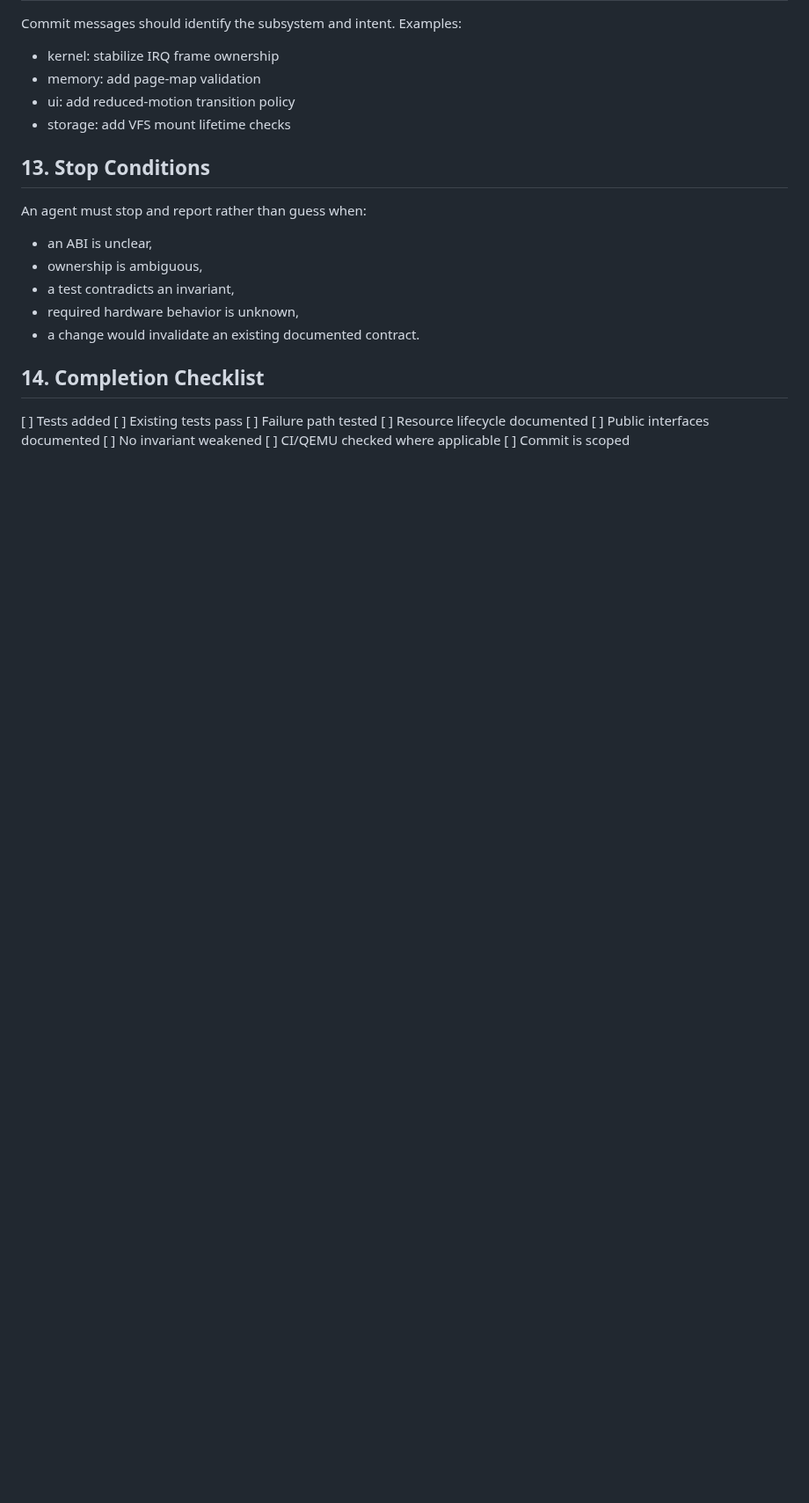
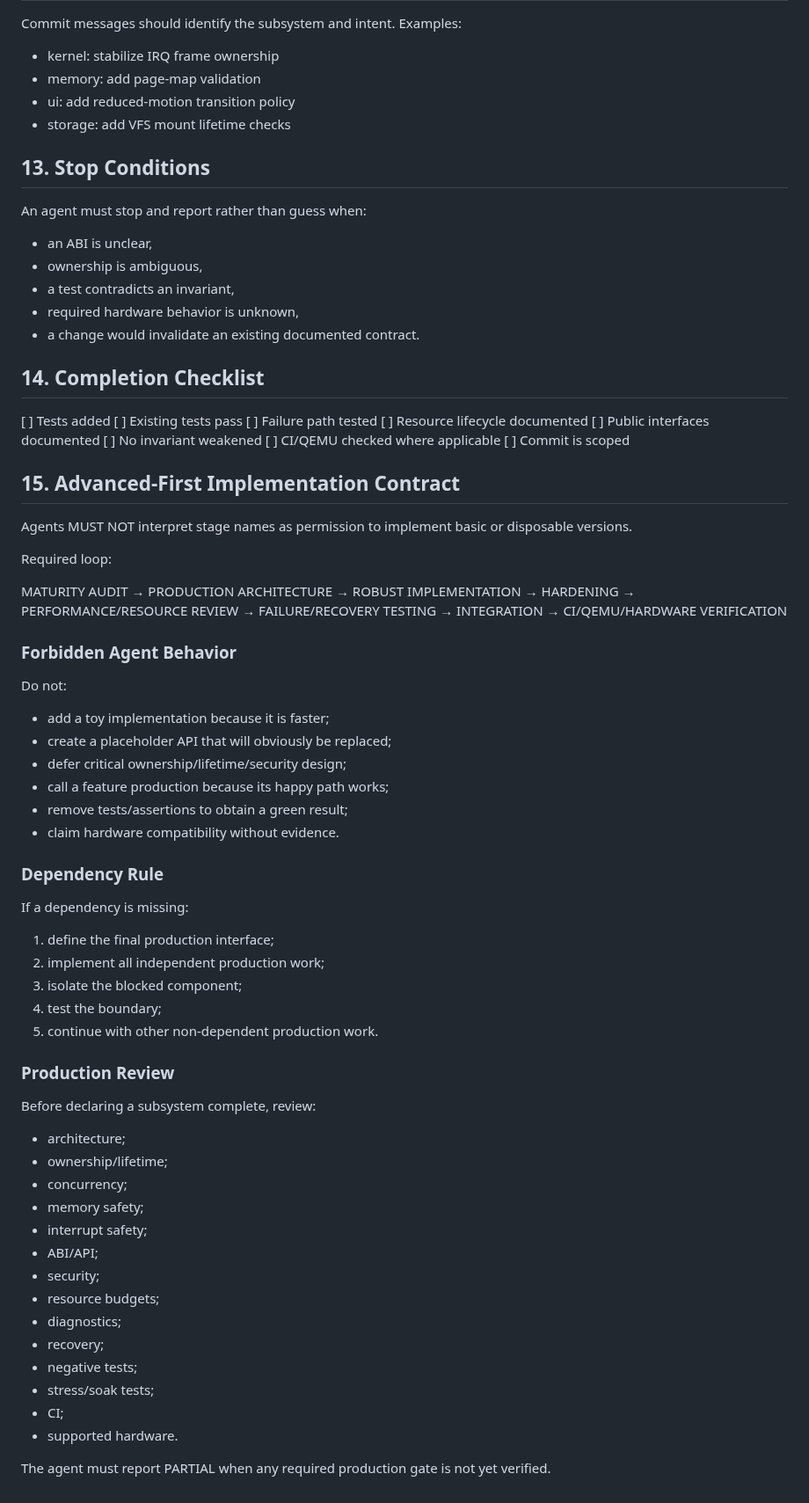
Before and after one commit to priyanshagrahari54-blip/zeroos, a Markdown page: docs/AGENTS.md, the part around the change. Shown at 88% size. Drawn GitHub-style; blank space fills up the shorter version.

Commit message:
docs: enforce advanced-first production maturity contract

```diff
--- a/docs/AGENTS.md
+++ b/docs/AGENTS.md
@@ -164,3 +164,58 @@ An agent must stop and report rather than guess when:
 [ ] No invariant weakened
 [ ] CI/QEMU checked where applicable
 [ ] Commit is scoped
+
+
+## 15. Advanced-First Implementation Contract
+
+Agents MUST NOT interpret stage names as permission to implement basic or disposable versions.
+
+Required loop:
+
+MATURITY AUDIT
+→ PRODUCTION ARCHITECTURE
+→ ROBUST IMPLEMENTATION
+→ HARDENING
+→ PERFORMANCE/RESOURCE REVIEW
+→ FAILURE/RECOVERY TESTING
+→ INTEGRATION
+→ CI/QEMU/HARDWARE VERIFICATION
+
+### Forbidden Agent Behavior
+
+Do not:
+- add a toy implementation because it is faster;
+- create a placeholder API that will obviously be replaced;
+- defer critical ownership/lifetime/security design;
+- call a feature production because its happy path works;
+- remove tests/assertions to obtain a green result;
+- claim hardware compatibility without evidence.
+
+### Dependency Rule
+
+If a dependency is missing:
+1. define the final production interface;
+2. implement all independent production work;
+3. isolate the blocked component;
+4. test the boundary;
+5. continue with other non-dependent production work.
+
+### Production Review
+
+Before declaring a subsystem complete, review:
+- architecture;
+- ownership/lifetime;
+- concurrency;
+- memory safety;
+- interrupt safety;
+- ABI/API;
+- security;
+- resource budgets;
+- diagnostics;
+- recovery;
+- negative tests;
+- stress/soak tests;
+- CI;
+- supported hardware.
+
+The agent must report PARTIAL when any required production gate is not yet verified.
```
